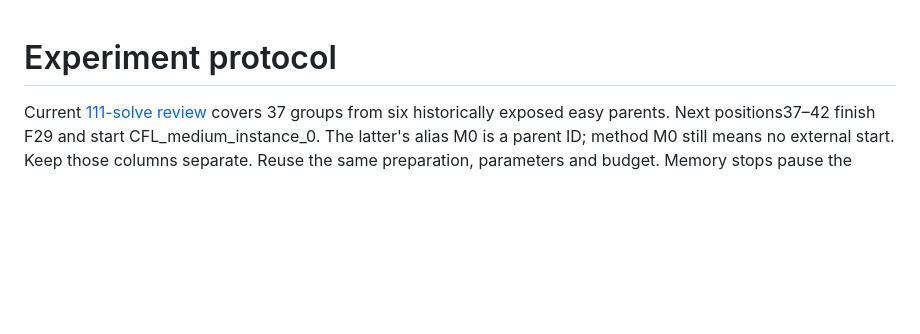
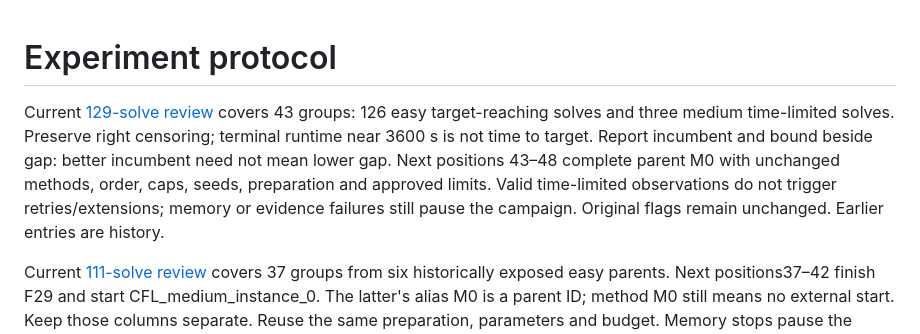
Before and after one commit to unb-lamfo-or-ai-hpc/cfl-gurobi-gnn, a Markdown page: docs/experiment_protocol.md, the part around the change. Drawn GitHub-style; blank space fills up the shorter version.

```diff
--- a/docs/experiment_protocol.md
+++ b/docs/experiment_protocol.md
@@ -1,4 +1,13 @@
 # Experiment protocol
+
+Current [129-solve review](research/pr86-wave37-review-wave43.md) covers 43
+groups: 126 easy target-reaching solves and three medium time-limited solves.
+Preserve right censoring; terminal runtime near 3600 s is not time to target.
+Report incumbent and bound beside gap: better incumbent need not mean lower
+gap. Next positions 43–48 complete parent M0 with unchanged methods, order,
+caps, seeds, preparation and approved limits. Valid time-limited observations
+do not trigger retries/extensions; memory or evidence failures still pause
+the campaign. Original flags remain unchanged. Earlier entries are history.
 
 Current [111-solve review](research/pr86-wave31-review-wave37.md) covers 37
 groups from six historically exposed easy parents. Next positions37–42 finish
```
Also changed, not shown: docs/article_plan.md (+9 -0 lines), docs/current_status.md (+15 -0 lines).
